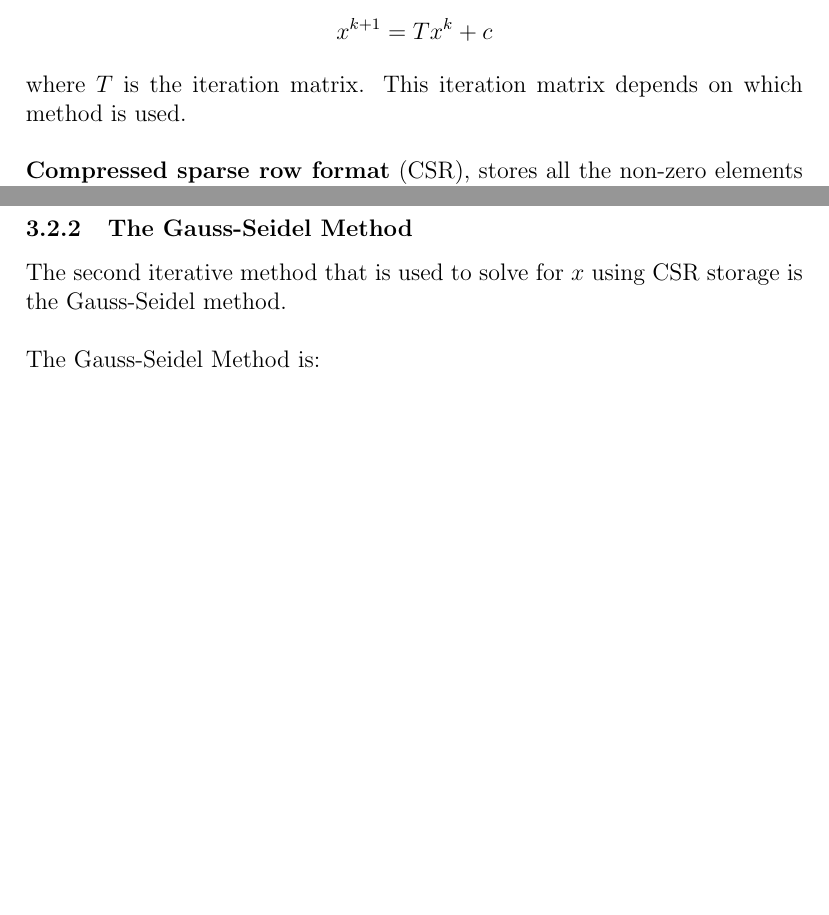
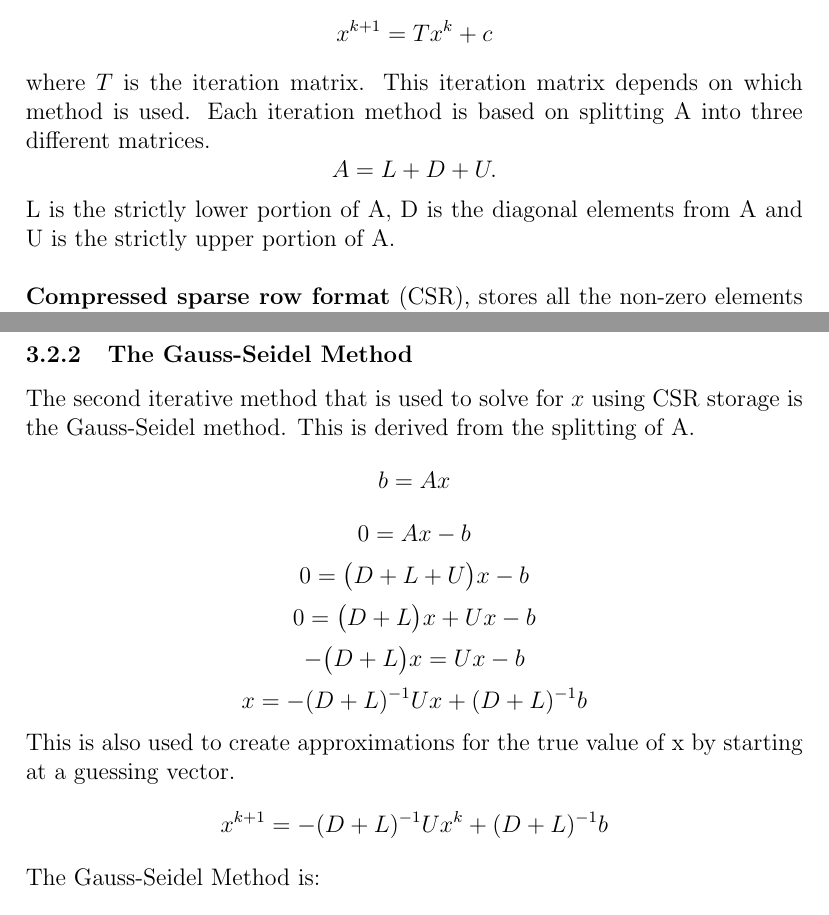
Before and after one commit to azurehutchings/Modelling-an-Electronic-Component-Case-Study, a LaTeX document (Report/Report.tex): two parts of pages 24 and 26 of 43 before the commit and two parts of pages 24 and 27 of 44 after it, joined at a grey line, cut so that both start at the same text, the shorter picture padded with empty space. Compiled offline with pdfLaTeX.

Commit message:
Added explaining in iterative

```diff
--- a/Report/Report.tex
+++ b/Report/Report.tex
@@ -405,7 +405,9 @@ Looking at the difference in the number of non-zero elements, it can be seen tha
 \subsection{Iterative Methods and Compressed Sparse Row Format Storage}
 Iterative methods involve solving for the vector $x$ by guessing an initial value for $x$, then updating it using the formula
 \[x^{k+1}=Tx^k+c\]
-where $T$ is the iteration matrix. This iteration matrix depends on which method is used.
+where $T$ is the iteration matrix. This iteration matrix depends on which method is used. Each iteration method is based on splitting A into three different matrices.
+\[A=L+D+U.\]
+L is the strictly lower portion of A, D is the diagonal elements from A and U is the strictly upper portion of A.
 \\\\
 \textbf{Compressed sparse row format} (CSR), stores all the non-zero elements that are in a given matrix and it's respected row and column indices of these non-zero elements. CSR consists of three arrays: \textbf{rb} which stores the index of where each new row begins in both \textbf{c} and \textbf{v}; \textbf{c} which consists of the column indices; and \textbf{v} which contains the value of these elements. $\textbf{rb}$ ends with $nz + 1$, where $nz$ is the total number of non-zero elements in $A$.
 \\\\
@@ -430,8 +437,15 @@ As mentioned above, the Jacobi method function had to be altered as $A$ was stor
 \end{figure}
 
 \subsubsection{The Gauss-Seidel Method}
-The second iterative method that is used to solve for $x$ using CSR storage is the Gauss-Seidel method.
-\\\\
+The second iterative method that is used to solve for $x$ using CSR storage is the Gauss-Seidel method. This is derived from the splitting of A.
+\[b=Ax\]
+\[0=Ax-b\]
+\[0=\big(D+L+U\big)x-b\]
+\[0=\big(D+L\big)x+Ux-b\]
+\[-\big(D+L\big)x=Ux-b\]
+\[x=-(D+L)^{-1}Ux+(D+L)^{-1}b\]
+This is also used to create approximations for the true value of x by starting at a guessing vector.
+\[x^{k+1}=-(D+L)^{-1}Ux^{k}+(D+L)^{-1}b\]
 The Gauss-Seidel Method is:
 \\\\
 $$x_{i}^{(k+1)} = \frac{1}{a_{ii}}\bigg(b_i-\sum_{j=1}^{i-1}a_{ij}x_{j}^{(k+1)}-\sum_{j=i+1}^{n}a_{ij}x_{j}^{(k)}\bigg), i = 1, 2, ..., n$$
```
Also changed, not shown: Report/Report.tex (23 more changed lines).
